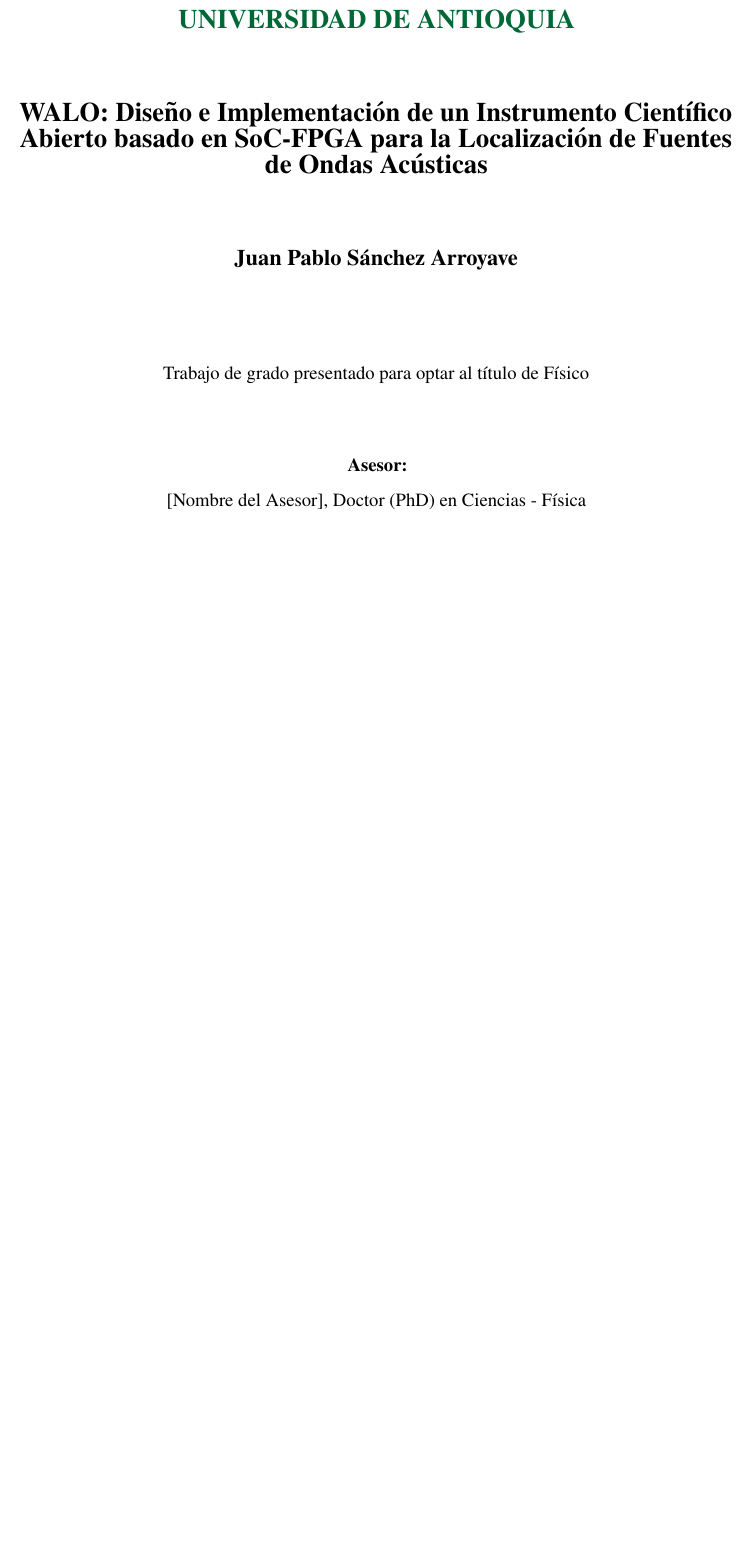
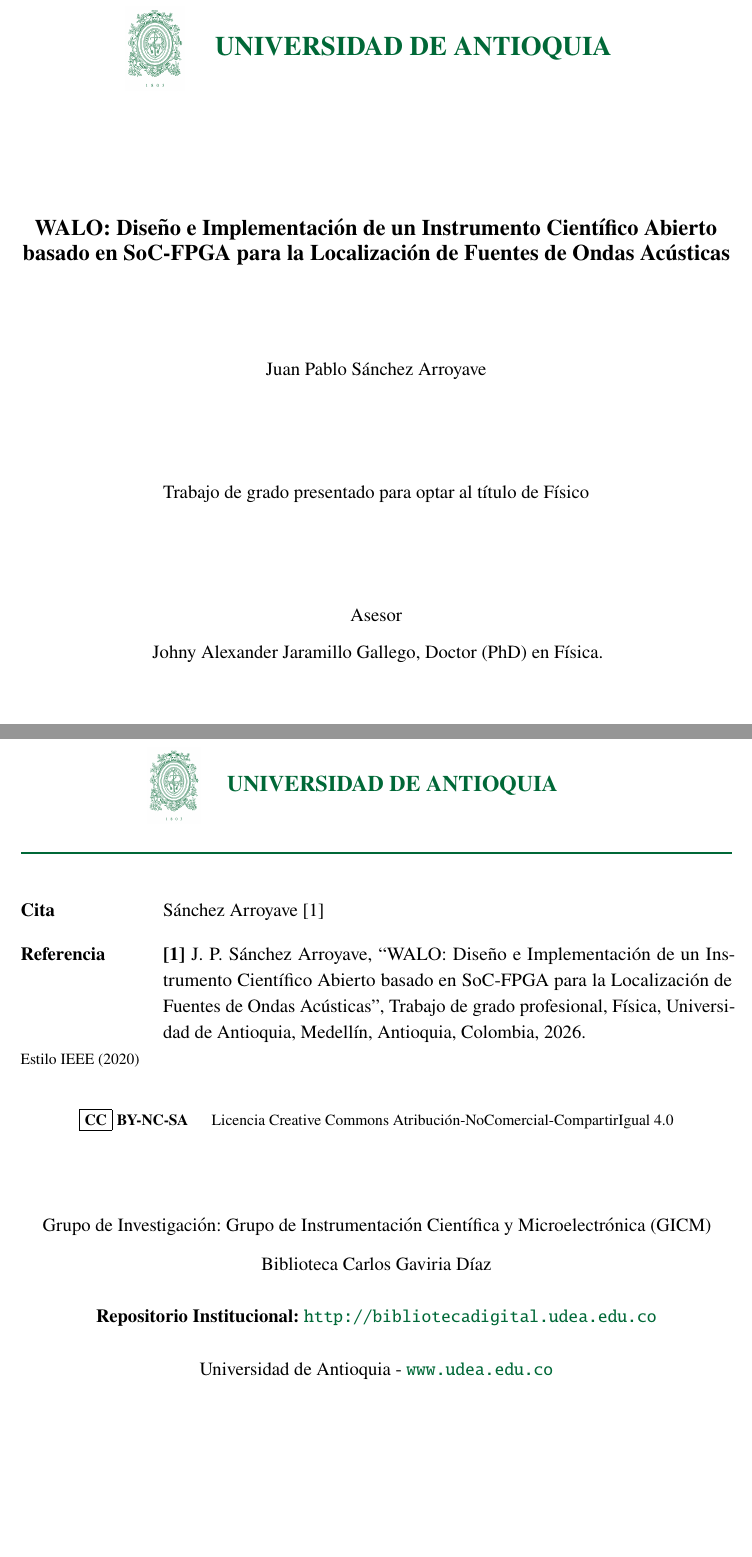
Before and after one commit to SiririComun/thesis-walo, a LaTeX document (main.tex, which reads frontmatter/titlepage.tex): part of page 1 of 20 before the commit and two parts of pages 1 and 2 of 20 after it, the two joined at a grey line, cut so that both start at the same text, the shorter picture padded with empty space. Compiled offline with pdfLaTeX.

Commit message:
docs(frontmatter): actualizar portada y contraportada con formato institucional UdeA y roles de autor y asesor

```diff
--- a/frontmatter/titlepage.tex
+++ b/frontmatter/titlepage.tex
@@ -1,2 +1,6 @@
+% ==============================================================================
+% PÁGINA 1: PORTADA OFICIAL (ESTÁNDAR INSTITUTO DE FÍSICA UdeA)
+% ==============================================================================
 \begin{titlepage}
+    \thispagestyle{empty}
     \centering
@@ -4,19 +7,33 @@
 
-    % Incluye el escudo si existe en figures/, o deja el espacio si aún no lo descargas
+    % Encabezado institucional unificado y centrado verticalmente
+    \vspace*{-0.5cm}
     \IfFileExists{figures/logo_udea.png}{
-        \includegraphics[width=4.5cm]{figures/logo_udea.png}\\[0.6cm]
+        \begin{center}
+            \begin{minipage}[c]{1.9cm}
+                \centering
+                \includegraphics[height=1.9cm]{figures/logo_udea.png}
+            \end{minipage}%
+            \hspace{0.4cm}%
+            \begin{minipage}[c]{9.6cm}
+                {\Large\bfseries\color{UdeAGreen} UNIVERSIDAD DE ANTIOQUIA}
+            \end{minipage}
+        \end{center}
     }{
-        \vspace*{3.5cm}
+        {\Large\bfseries\color{UdeAGreen} UNIVERSIDAD DE ANTIOQUIA}
     }
 
-    {\Large\bfseries\color{UdeAGreen} UNIVERSIDAD DE ANTIOQUIA}\\[1.5cm]
+    \vspace{2.2cm}
 
-    {\Large\bfseries WALO: Diseño e Implementación de un Instrumento Científico Abierto basado en SoC-FPGA para la Localización de Fuentes de Ondas Acústicas}\\[1.5cm]
+    % Título oficial corregido (con "Fuentes")
+    {\large\bfseries WALO: Diseño e Implementación de un Instrumento Científico Abierto basado en SoC-FPGA para la Localización de Fuentes de Ondas Acústicas}\\[2.0cm]
 
-    {\large\bfseries Juan Pablo Sánchez Arroyave}\\[2.0cm]
+    % Autor
+    {\normalsize Juan Pablo Sánchez Arroyave}\\[2.2cm]
 
-    {\normalsize Trabajo de grado presentado para optar al título de Físico}\\[1.5cm]
+    % Leyenda de grado
+    {\normalsize Trabajo de grado presentado para optar al título de Físico}\\[2.2cm]
 
-    \textbf{Asesor:}\\[0.2cm]
-    {\normalsize [Nombre del Asesor], Doctor (PhD) en Ciencias - Física}\\[2.5cm]
+    % Asesor oficial
+    {\normalsize Asesor}\\[0.25cm]
+    {\normalsize Johny Alexander Jaramillo Gallego, Doctor (PhD) en Física.}\\[2.2cm]
 
@@ -26,3 +45,54 @@
     Instituto de Física\\
     Medellín, Antioquia, Colombia\\
     2026}
+
+% ==============================================================================
+% PÁGINA 2: HOJA DE CITACIÓN Y REPOSITORIO (BIBLIOTECA CARLOS GAVIRIA DÍAZ)
+% ==============================================================================
+    \newpage
+    \thispagestyle{empty}
+    \vspace*{-0.5cm}
+
+    % Encabezado de la biblioteca idéntico y centrado
+    \IfFileExists{figures/logo_udea.png}{
+        \begin{center}
+            \begin{minipage}[c]{1.7cm}
+                \centering
+                \includegraphics[height=1.7cm]{figures/logo_udea.png}
+            \end{minipage}%
+            \hspace{0.35cm}%
+            \begin{minipage}[c]{8.8cm}
+                {\large\bfseries\color{UdeAGreen} UNIVERSIDAD DE ANTIOQUIA}
+            \end{minipage}
+        \end{center}
+    }{
+        {\large\bfseries\color{UdeAGreen} UNIVERSIDAD DE ANTIOQUIA}
+    }
+    \vspace{0.2cm}
+    {\color{UdeAGreen}\hrule height 1.2pt}
+
+    \vspace{0.8cm}
+
+    % Ficha de citación estilo IEEE
+    \noindent
+    \begin{tabularx}{\textwidth}{@{} p{2.8cm} X @{}}
+        \textbf{Cita} & Sánchez Arroyave [1] \\[0.4cm]
+        \textbf{Referencia} & \textbf{[1]} J. P. Sánchez Arroyave, ``WALO: Diseño e Implementación de un Instrumento Científico Abierto basado en SoC-FPGA para la Localización de Fuentes de Ondas Acústicas'', Trabajo de grado profesional, Física, Universidad de Antioquia, Medellín, Antioquia, Colombia, 2026. \\[0.2cm]
+        \footnotesize Estilo IEEE (2020) & \\
+    \end{tabularx}
+
+    \vspace{0.6cm}
+
+    % Licencia abierta Creative Commons
+    \noindent
+    \fbox{\footnotesize\bfseries CC} \textbf{\footnotesize BY-NC-SA} \quad
+    {\footnotesize Licencia Creative Commons Atribución-NoComercial-CompartirIgual 4.0}
+
+    \vspace{1.6cm}
+
+    % Grupo de investigación oficial UdeA
+    \noindent
+    Grupo de Investigación: Grupo de Instrumentación Científica y Microelectrónica (GICM)\\[0.3cm]
+    Biblioteca Carlos Gaviria Díaz\\[0.6cm]
+    \textbf{Repositorio Institucional:} \url{http://bibliotecadigital.udea.edu.co}\\[0.6cm]
+    Universidad de Antioquia - \url{www.udea.edu.co}
```
Also changed, not shown: frontmatter/titlepage.tex (9 more changed lines).
